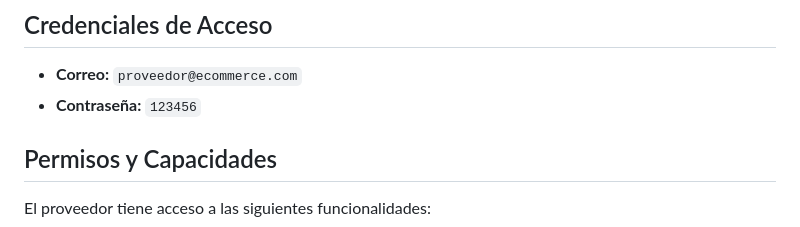
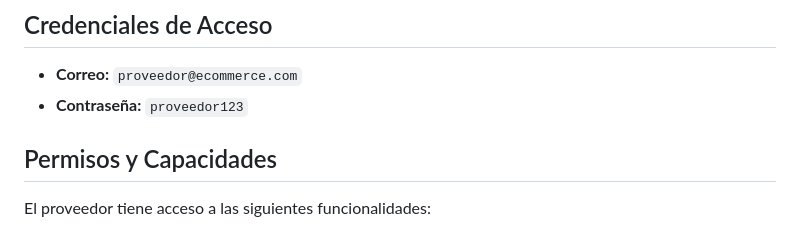
Before and after one commit to mrnun29/ecommerce-bd-fase2, a Markdown page: docs/PROVEEDOR.md, the part around the change. Drawn GitHub-style.

Commit message:
Update PROVEEDOR.md
Cambio de contraseña.

```diff
--- a/docs/PROVEEDOR.md
+++ b/docs/PROVEEDOR.md
@@ -7,7 +7,7 @@ El **Proveedor** es el rol encargado de monitorear el inventario y registrar aba
 ## Credenciales de Acceso
 
 - **Correo:** `proveedor@ecommerce.com`
-- **Contraseña:** `123456`
+- **Contraseña:** `proveedor123`
 
 ## Permisos y Capacidades
 
```
